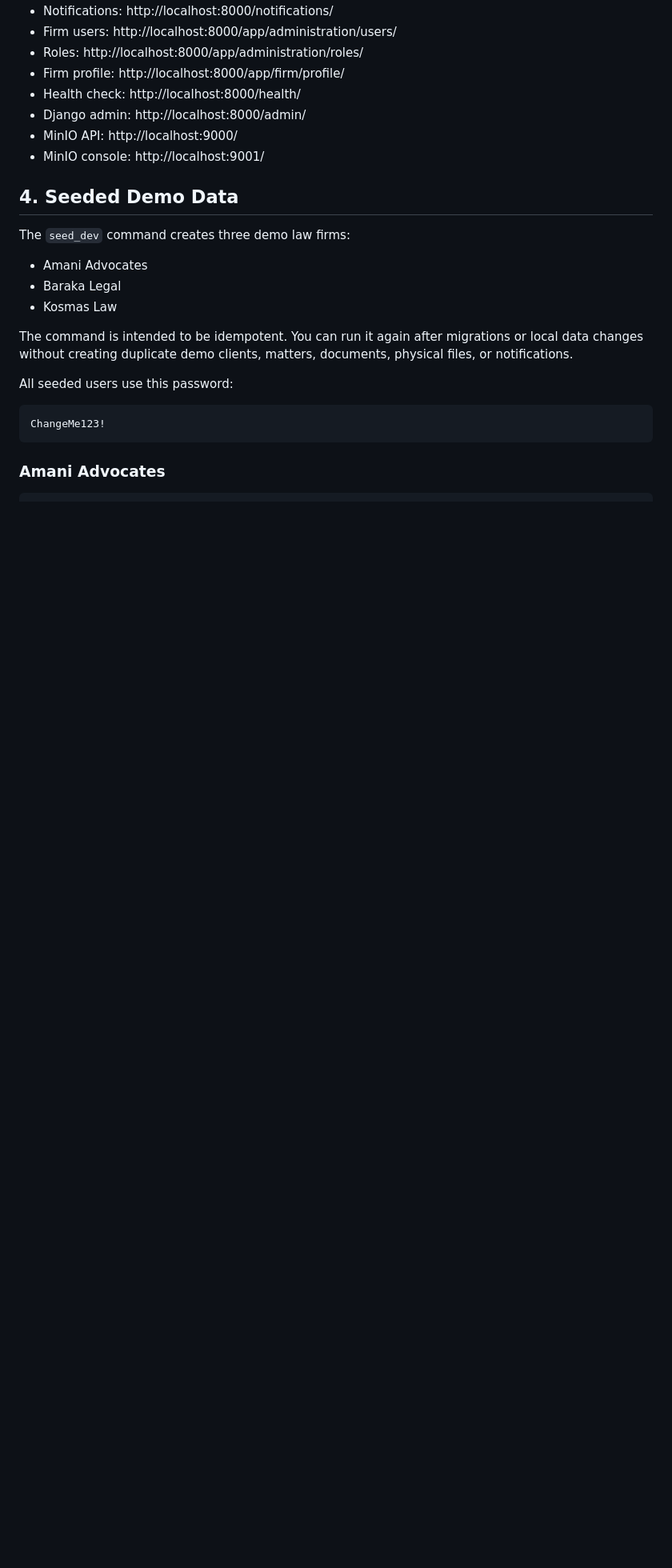
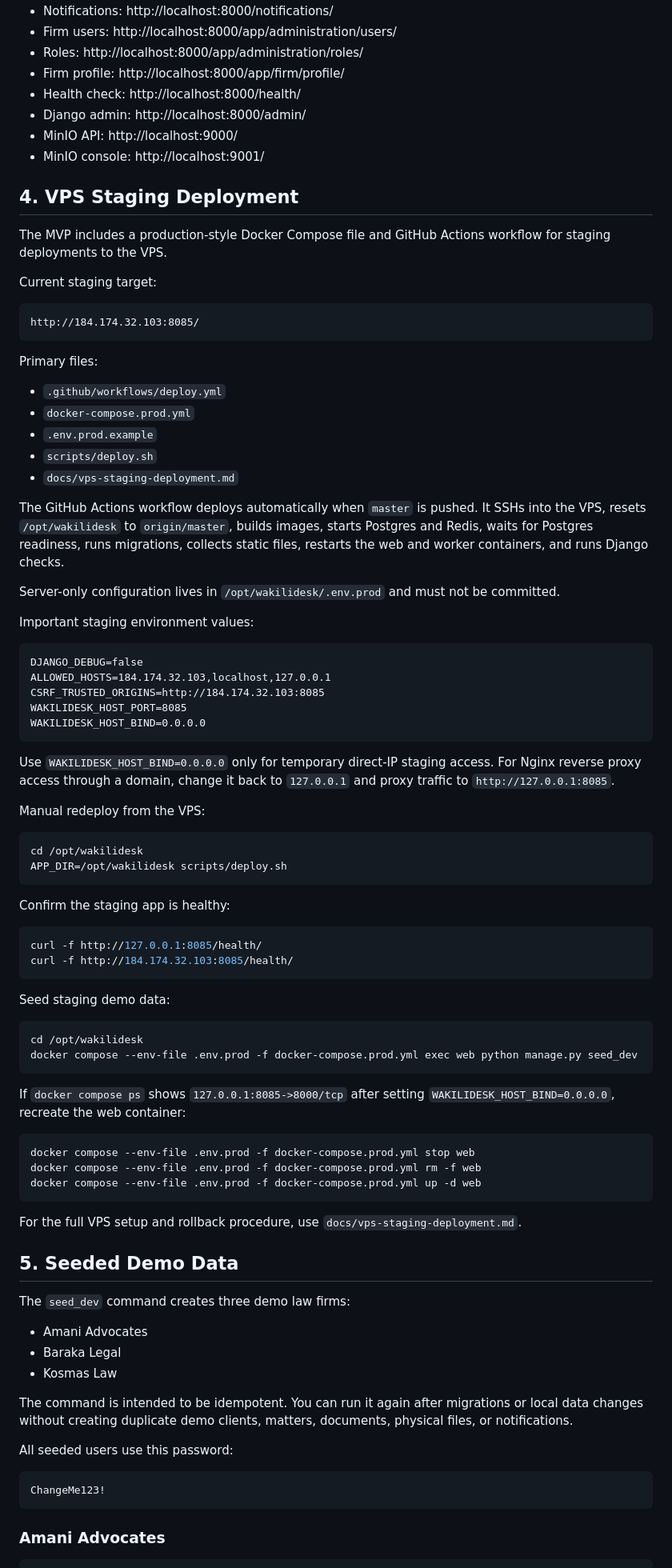
Before and after one commit to BarasaK/wakilidesk, a Markdown page: docs/user-manual.md, the part around one of its changes. Shown at 80% size. GitHub-like rendering; blank space fills up the shorter version.

````diff
--- a/docs/user-manual.md
+++ b/docs/user-manual.md
@@ -98,7 +98,72 @@ docker compose up worker
 - MinIO API: http://localhost:9000/
 - MinIO console: http://localhost:9001/
 
-## 4. Seeded Demo Data
+## 4. VPS Staging Deployment
+
+The MVP includes a production-style Docker Compose file and GitHub Actions workflow for staging deployments to the VPS.
+
+Current staging target:
+
+```text
+http://184.174.32.103:8085/
+```
+
+Primary files:
+
+- `.github/workflows/deploy.yml`
+- `docker-compose.prod.yml`
+- `.env.prod.example`
+- `scripts/deploy.sh`
+- `docs/vps-staging-deployment.md`
+
+The GitHub Actions workflow deploys automatically when `master` is pushed. It SSHs into the VPS, resets `/opt/wakilidesk` to `origin/master`, builds images, starts Postgres and Redis, waits for Postgres readiness, runs migrations, collects static files, restarts the web and worker containers, and runs Django checks.
+
+Server-only configuration lives in `/opt/wakilidesk/.env.prod` and must not be committed.
+
+Important staging environment values:
+
+```text
+DJANGO_DEBUG=false
+ALLOWED_HOSTS=184.174.32.103,localhost,127.0.0.1
+CSRF_TRUSTED_ORIGINS=http://184.174.32.103:8085
+WAKILIDESK_HOST_PORT=8085
+WAKILIDESK_HOST_BIND=0.0.0.0
+```
+
+Use `WAKILIDESK_HOST_BIND=0.0.0.0` only for temporary direct-IP staging access. For Nginx reverse proxy access through a domain, change it back to `127.0.0.1` and proxy traffic to `http://127.0.0.1:8085`.
+
+Manual redeploy from the VPS:
+
+```bash
+cd /opt/wakilidesk
+APP_DIR=/opt/wakilidesk scripts/deploy.sh
+```
+
+Confirm the staging app is healthy:
+
+```bash
+curl -f http://127.0.0.1:8085/health/
+curl -f http://184.174.32.103:8085/health/
+```
+
+Seed staging demo data:
+
+```bash
+cd /opt/wakilidesk
+docker compose --env-file .env.prod -f docker-compose.prod.yml exec web python manage.py seed_dev
+```
+
+If `docker compose ps` shows `127.0.0.1:8085->8000/tcp` after setting `WAKILIDESK_HOST_BIND=0.0.0.0`, recreate the web container:
+
+```bash
+docker compose --env-file .env.prod -f docker-compose.prod.yml stop web
+docker compose --env-file .env.prod -f docker-compose.prod.yml rm -f web
+docker compose --env-file .env.prod -f docker-compose.prod.yml up -d web
+```
+
+For the full VPS setup and rollback procedure, use `docs/vps-staging-deployment.md`.
+
+## 5. Seeded Demo Data
 
 The `seed_dev` command creates three demo law firms:
 
````
Also changed, not shown: other parts of docs/user-manual.md (+24 -24 lines), README.md (+1 -1 lines), docs/vps-staging-deployment.md (+8 -3 lines).
